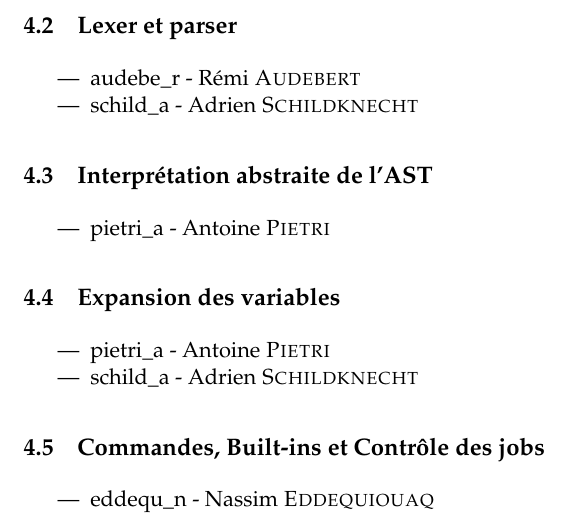
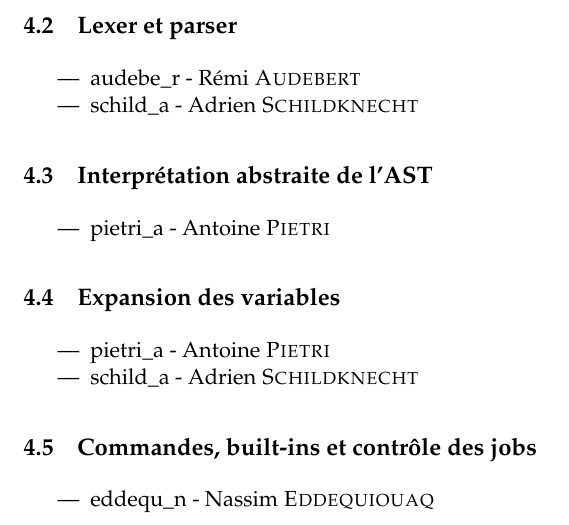
Before and after one commit to seirl/42sh, a LaTeX document (doc/v0.1/report.tex, which reads doc/v0.1/tasks.tex): part of page 8 of 9, cut so that both start at the same text. Compiled offline with pdfLaTeX.

Commit message:
v01: tasks typo

```diff
--- a/doc/v0.1/tasks.tex
+++ b/doc/v0.1/tasks.tex
@@ -42,7 +42,7 @@ Il est également possible de faire du « pair programming ».
     \item schild\_a - Adrien \textsc{Schildknecht}
 \end{itemize}
 
-\subsection{Commandes, Built-ins et Contrôle des jobs}
+\subsection{Commandes, built-ins et contrôle des jobs}
 
 \begin{itemize}
     \item eddequ\_n - Nassim \textsc{Eddequiouaq}
```
